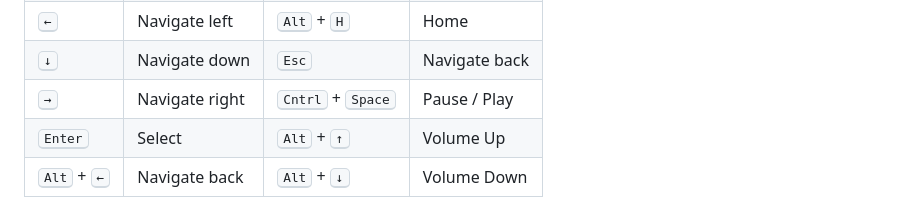
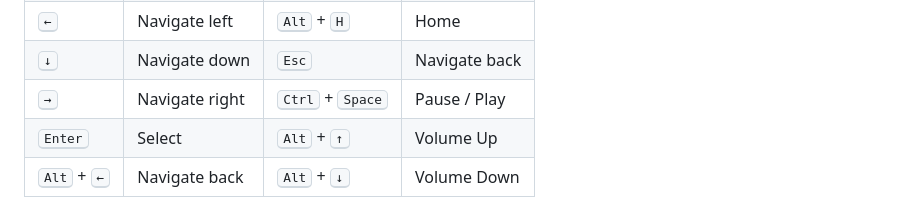
Before and after one commit to nstevens1040/roku.nanick.org, a Markdown page: README.md, the part around the change. Drawn GitHub-style.

```diff
--- a/README.md
+++ b/README.md
@@ -49,7 +49,7 @@ You can use this webpage to, for example, enable you to use your laptop keyboard
         <td style="border-left: 2px solid blue;" class="cell"><kbd class="keyboard-key nowrap">&rarr;</kbd></td>
         <td class="cell">Navigate right</td>
         <td style="border-left: 2px solid blue;" class="cell">
-            <kbd class="keyboard-key nowrap">Cntrl</kbd> + <kbd class="keyboard-key nowrap">Space</kbd>
+            <kbd class="keyboard-key nowrap">Ctrl</kbd> + <kbd class="keyboard-key nowrap">Space</kbd>
         </td>
         <td class="cell">Pause / Play</td>
     </tr>
```
